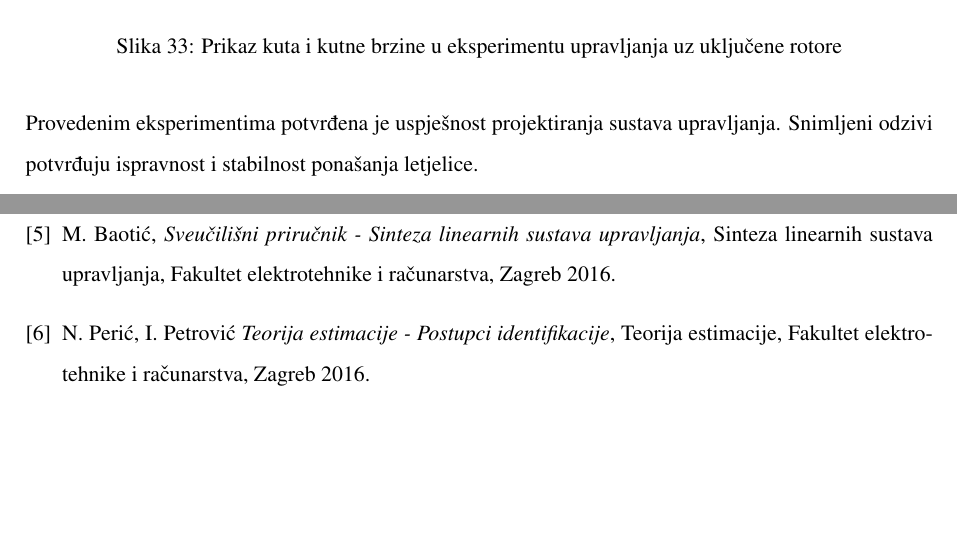
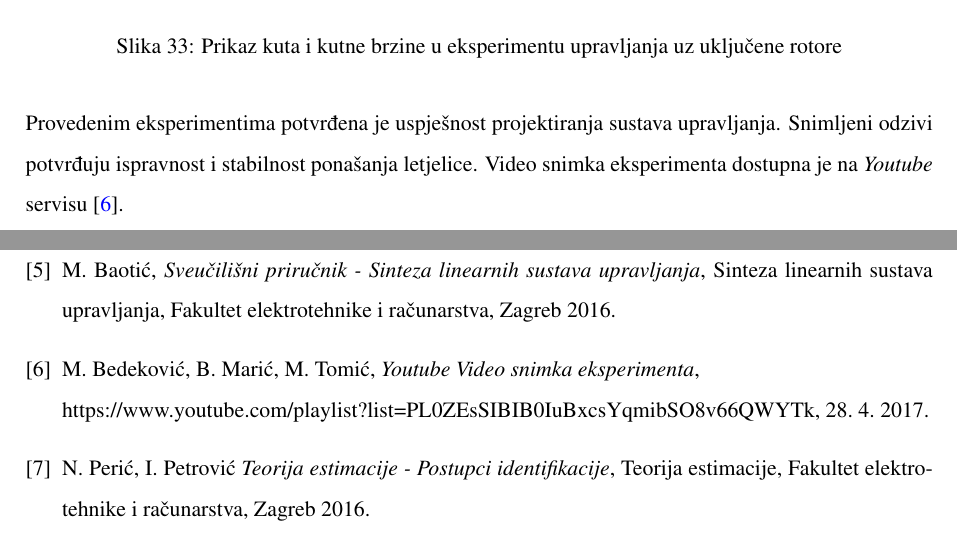
Before and after one commit to martinatomic/Rektor_2017, a LaTeX document (Rektor_2017/rektor_2017.tex, which reads Rektor_2017/Exp/Exp.tex, Rektor_2017/Literatura/Literatura.tex): two parts of pages 56 and 59 of 62, joined at a grey line, cut so that both start at the same text, the shorter picture padded with empty space. Compiled offline with pdfLaTeX.

Commit message:
Added link to video and fixed typo

```diff
--- a/Rektor_2017/Exp/Exp.tex
+++ b/Rektor_2017/Exp/Exp.tex
@@ -262,7 +262,7 @@ Iz snimljenih odziva vidljivo je da sustav upravljanja zadržava stabilnost uz u
 	\label{fig:rot_odzivi}
 \end{figure}
 
-\noindent Provedenim eksperimentima potvrđena je uspješnost projektiranja sustava upravljanja. Snimljeni odzivi potvrđuju ispravnost i stabilnost ponašanja letjelice.
+\noindent Provedenim eksperimentima potvrđena je uspješnost projektiranja sustava upravljanja. Snimljeni odzivi potvrđuju ispravnost i stabilnost ponašanja letjelice. Video snimka eksperimenta dostupna je na \textit{Youtube} servisu \cite{ytube}.
 
 
 
--- a/Rektor_2017/Literatura/Literatura.tex
+++ b/Rektor_2017/Literatura/Literatura.tex
@@ -195,6 +195,12 @@
   Sinteza linearnih sustava upravljanja, Fakultet elektrotehnike i računarstva,
   Zagreb 2016.
 
+\bibitem{ytube}
+  M. Bedeković, B. Marić, M. Tomić,
+  \emph{Youtube Video snimka eksperimenta}, \newline
+  https://www.youtube.com/playlist?list=PL0ZEsSIBIB0IuBxcsYqmibSO8v66QWYTk,
+  28. 4. 2017.
+
 \bibitem{te}
   N. Perić, I. Petrović
   \emph{Teorija estimacije - Postupci identifikacije},
```
Also changed, not shown: Rektor_2017/Uvod/Uvod.tex (+1 -1 lines), Rektor_2017/Literatura/Literatura.tex (2 more changed lines).
